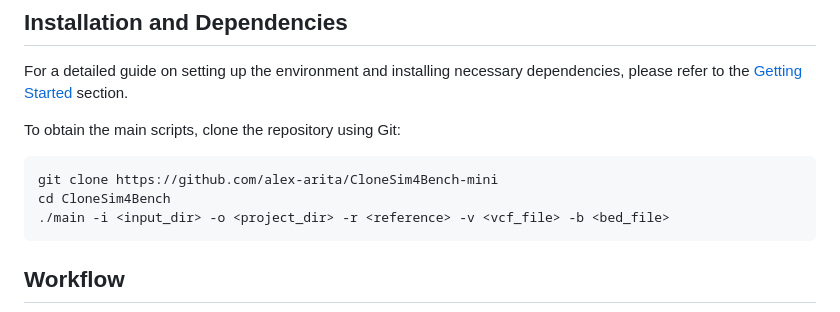
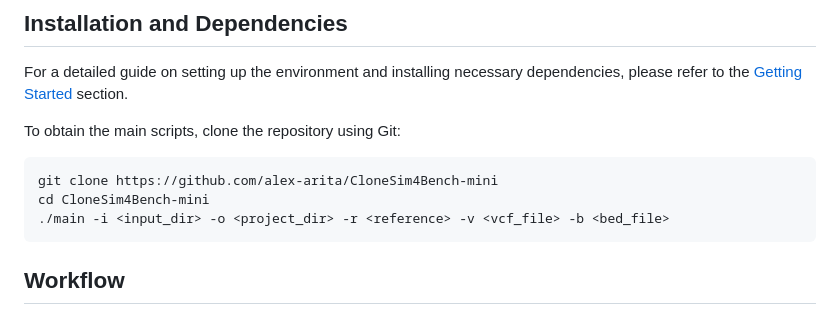
Before and after one commit to alex-arita/CloneSim4Bench-mini, a Markdown page: README.md, the part around the change. GitHub-like rendering.

````diff
--- a/README.md
+++ b/README.md
@@ -56,7 +56,7 @@ To obtain the main scripts, clone the repository using Git:
 
 ```bash
 git clone https://github.com/alex-arita/CloneSim4Bench-mini
-cd CloneSim4Bench
+cd CloneSim4Bench-mini
 ./main -i <input_dir> -o <project_dir> -r <reference> -v <vcf_file> -b <bed_file>
 ```
 
````
